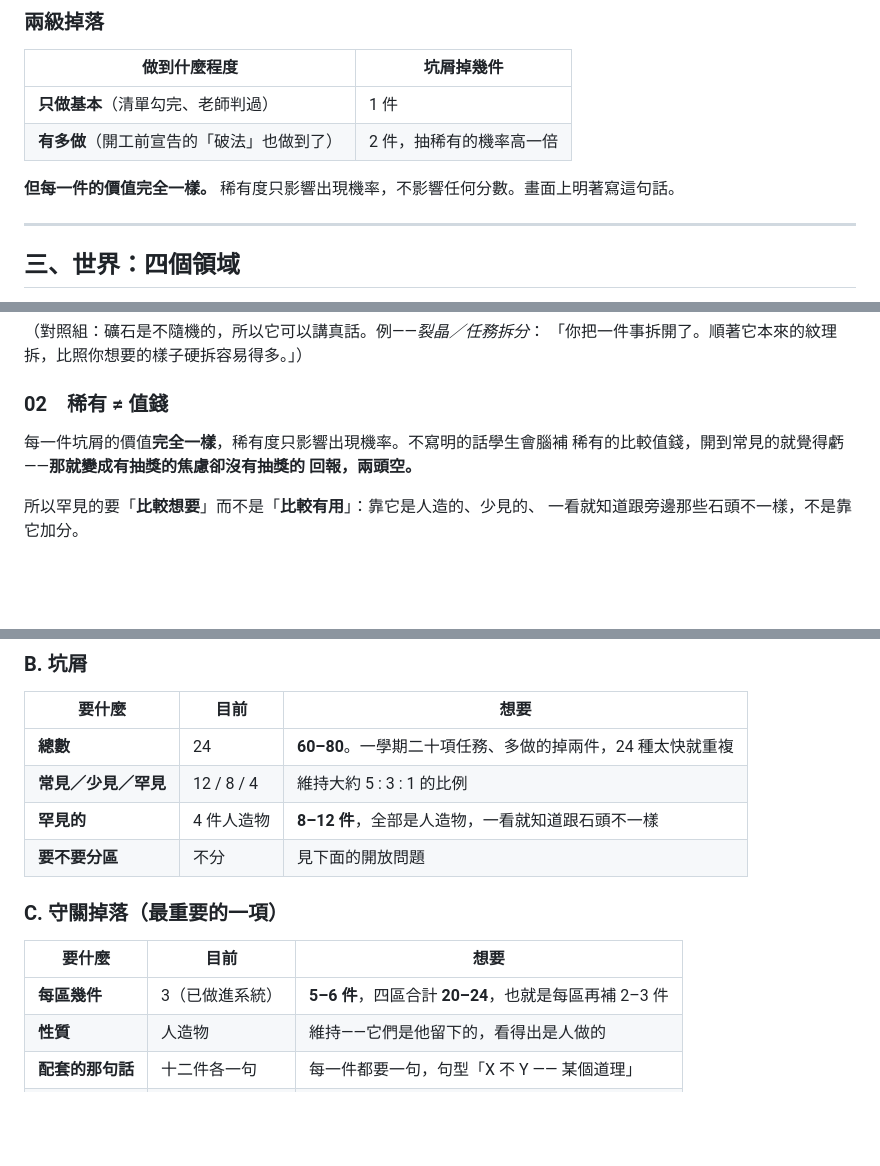
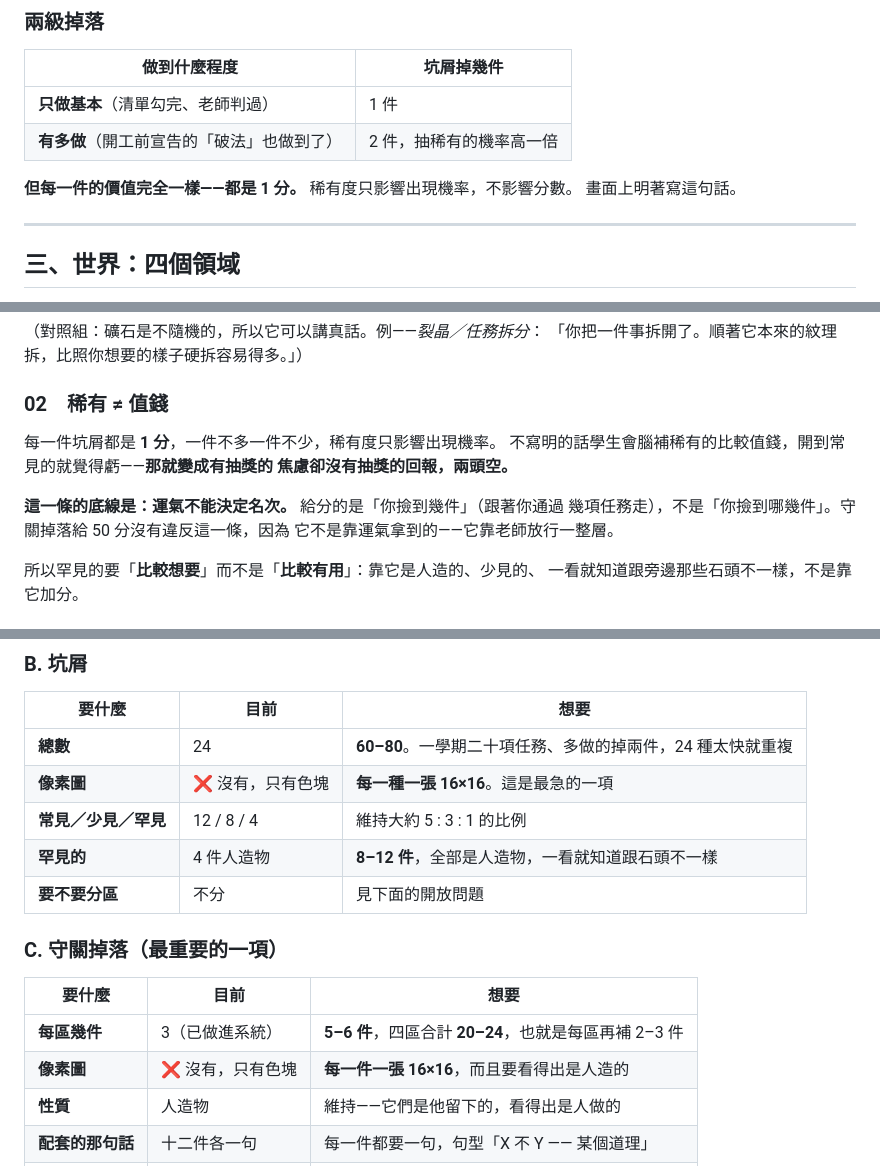
Before and after one commit to gingaman555/zhuceng-juejin, a Markdown page: 生物與掉落物-發想需求書.md, 3 parts joined by grey strips. Rendered like a GitHub page; blank space fills up the shorter version.

```diff
--- a/生物與掉落物-發想需求書.md
+++ b/生物與掉落物-發想需求書.md
@@ -74,7 +94,8 @@
 | **只做基本**（清單勾完、老師判過） | 1 件 |
 | **有多做**（開工前宣告的「破法」也做到了） | 2 件，抽稀有的機率高一倍 |
 
-**但每一件的價值完全一樣。** 稀有度只影響出現機率，不影響任何分數。畫面上明著寫這句話。
+**但每一件的價值完全一樣——都是 1 分。** 稀有度只影響出現機率，不影響分數。
+畫面上明著寫這句話。
 
 ---
 
@@ -306,9 +327,13 @@ BOSS 永遠是那四隻。牠不換反而是資產：跨屆的學生講「霧面
 
 ### 02　稀有 ≠ 值錢
 
-每一件坑屑的價值**完全一樣**，稀有度只影響出現機率。不寫明的話學生會腦補
-稀有的比較值錢，開到常見的就覺得虧——**那就變成有抽獎的焦慮卻沒有抽獎的
-回報，兩頭空。**
+每一件坑屑都是 **1 分**，一件不多一件不少，稀有度只影響出現機率。
+不寫明的話學生會腦補稀有的比較值錢，開到常見的就覺得虧——**那就變成有抽獎的
+焦慮卻沒有抽獎的回報，兩頭空。**
+
+**這一條的底線是：運氣不能決定名次。** 給分的是「你撿到幾件」（跟著你通過
+幾項任務走），不是「你撿到哪幾件」。守關掉落給 50 分沒有違反這一條，因為
+它不是靠運氣拿到的——它靠老師放行一整層。
 
 所以罕見的要「**比較想要**」而不是「**比較有用**」：靠它是人造的、少見的、
 一看就知道跟旁邊那些石頭不一樣，不是靠它加分。
@@ -363,6 +410,7 @@ BOSS 永遠是那四隻。牠不換反而是資產：跨屆的學生講「霧面
 | 要什麼 | 目前 | 想要 |
 |---|---|---|
 | **總數** | 24 | **60–80**。一學期二十項任務、多做的掉兩件，24 種太快就重複 |
+| **像素圖** | ❌ 沒有，只有色塊 | **每一種一張 16×16**。這是最急的一項 |
 | **常見／少見／罕見** | 12 / 8 / 4 | 維持大約 5 : 3 : 1 的比例 |
 | **罕見的** | 4 件人造物 | **8–12 件**，全部是人造物，一看就知道跟石頭不一樣 |
 | **要不要分區** | 不分 | 見下面的開放問題 |
@@ -372,6 +420,7 @@ BOSS 永遠是那四隻。牠不換反而是資產：跨屆的學生講「霧面
 | 要什麼 | 目前 | 想要 |
 |---|---|---|
 | **每區幾件** | 3（已做進系統） | **5–6 件**，四區合計 **20–24**，也就是每區再補 2–3 件 |
+| **像素圖** | ❌ 沒有，只有色塊 | **每一件一張 16×16**，而且要看得出是人造的 |
 | **性質** | 人造物 | 維持——它們是他留下的，看得出是人做的 |
 | **配套的那句話** | 十二件各一句 | 每一件都要一句，句型「X 不 Y —— 某個道理」 |
 | **跟領域的關係** | 弱 | **要強**。在熔火深淵撿到的東西應該看得出被燒過 |
```
Also changed, not shown: other parts of 生物與掉落物-發想需求書.md (+48 -6 lines), 目前規劃總整理.md (+26 -13 lines).
